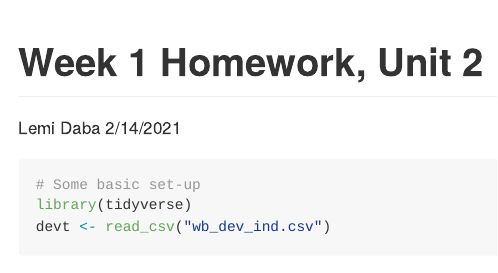
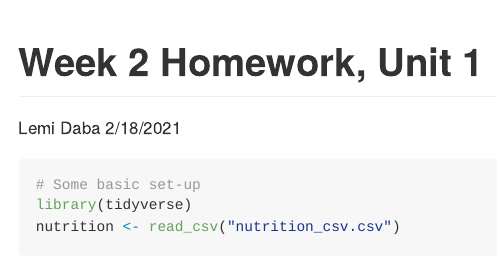
Before and after one commit to lemitaye/MITx-14.740x---Foundations-of-Development-Policy---Home-Works, an R Markdown document (Week 2 - Nutrition and Productivity/Week_2-Homework.Rmd): the page in a window 1100 px wide, from its top. Rendered offline with R 4.5, knitr and Pandoc, with nearby package versions.

Commit message:
Edited date and title.

````diff
--- a/Week 2 - Nutrition and Productivity/Week_2-Homework.Rmd
+++ b/Week 2 - Nutrition and Productivity/Week_2-Homework.Rmd
@@ -1,7 +1,7 @@
 ---
-title: "Week 1 Homework, Unit 2"
+title: "Week 2 Homework, Unit 1"
 author: "Lemi Daba"
-date: "2/14/2021"
+date: "2/18/2021"
 output: github_document
 ---
 
@@ -13,5 +13,5 @@ knitr::opts_chunk$set(echo = TRUE)
 ```{r message=FALSE, warning=FALSE}
 # Some basic set-up
 library(tidyverse)
-devt <- read_csv("wb_dev_ind.csv")
+nutrition <- read_csv("nutrition_csv.csv")
 ```
````
